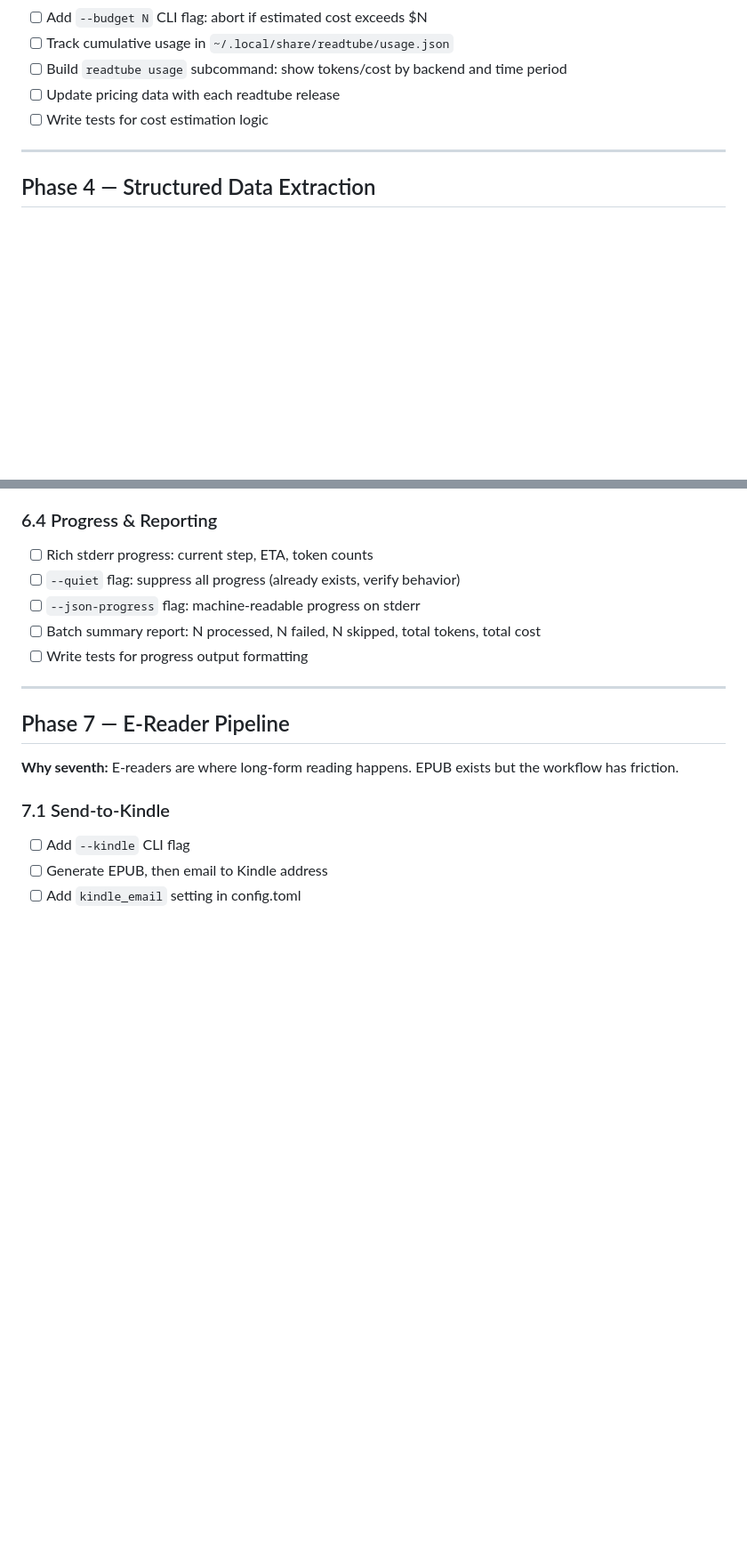
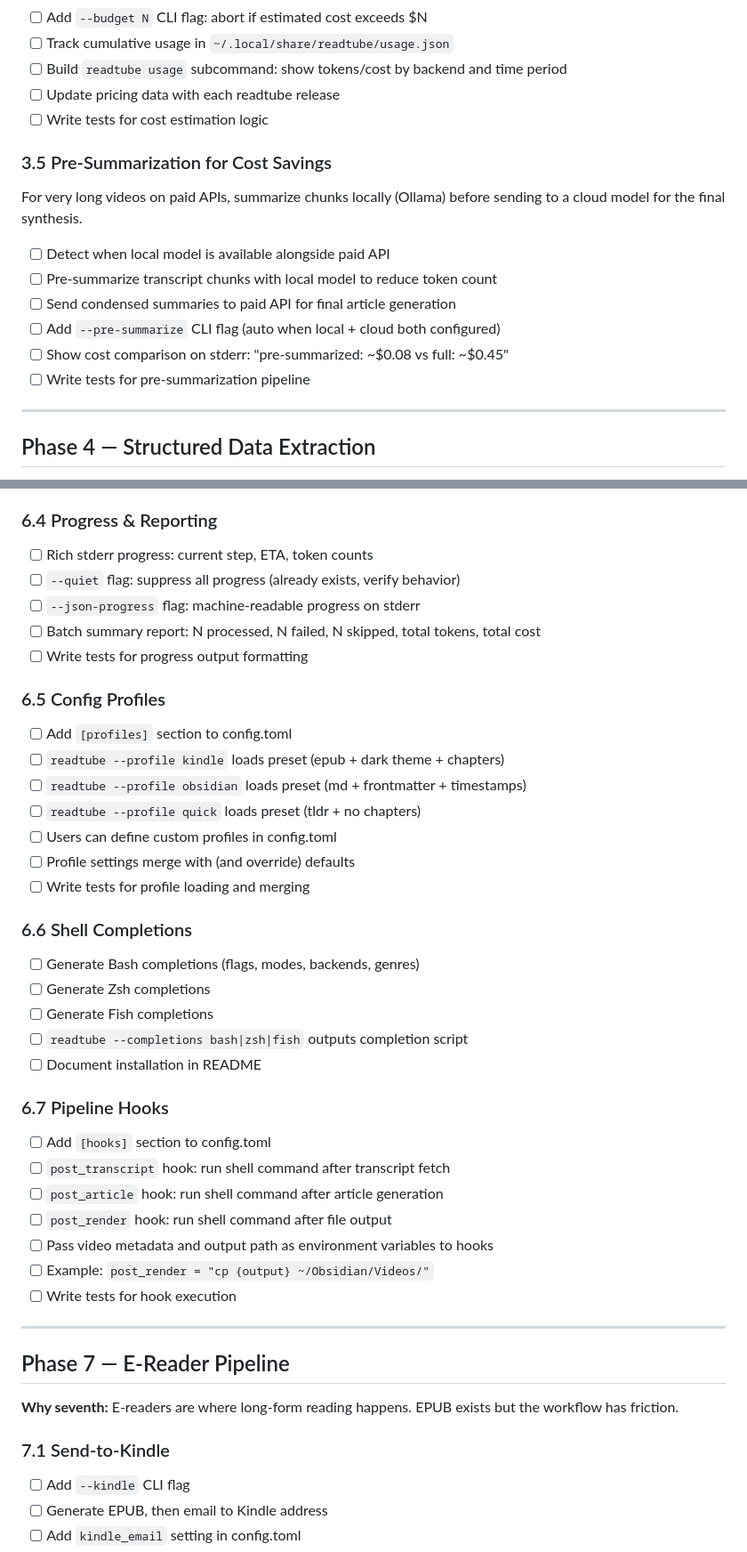
Before and after one commit to manwagner/readtube, a Markdown page: ROADMAP.md, 2 parts joined by grey strips. Shown at 89% size. Rendered like a GitHub page; blank space fills up the shorter version.

Commit message:
Add missing roadmap items: metadata enrichment, multi-lang, profiles, hooks, accessibility

```diff
--- a/ROADMAP.md
+++ b/ROADMAP.md
@@ -226,6 +248,18 @@ highest-value but produce worst output due to context window overflow.
 - [ ] Build `readtube usage` subcommand: show tokens/cost by backend and time period
 - [ ] Update pricing data with each readtube release
 - [ ] Write tests for cost estimation logic
+
+### 3.5 Pre-Summarization for Cost Savings
+
+For very long videos on paid APIs, summarize chunks locally (Ollama)
+before sending to a cloud model for the final synthesis.
+
+- [ ] Detect when local model is available alongside paid API
+- [ ] Pre-summarize transcript chunks with local model to reduce token count
+- [ ] Send condensed summaries to paid API for final article generation
+- [ ] Add `--pre-summarize` CLI flag (auto when local + cloud both configured)
+- [ ] Show cost comparison on stderr: "pre-summarized: ~$0.08 vs full: ~$0.45"
+- [ ] Write tests for pre-summarization pipeline
 
 ---
 
@@ -373,6 +407,34 @@ requiring manual intervention.
 - [ ] Batch summary report: N processed, N failed, N skipped, total tokens, total cost
 - [ ] Write tests for progress output formatting
 
+### 6.5 Config Profiles
+
+- [ ] Add `[profiles]` section to config.toml
+- [ ] `readtube --profile kindle` loads preset (epub + dark theme + chapters)
+- [ ] `readtube --profile obsidian` loads preset (md + frontmatter + timestamps)
+- [ ] `readtube --profile quick` loads preset (tldr + no chapters)
+- [ ] Users can define custom profiles in config.toml
+- [ ] Profile settings merge with (and override) defaults
+- [ ] Write tests for profile loading and merging
+
+### 6.6 Shell Completions
+
+- [ ] Generate Bash completions (flags, modes, backends, genres)
+- [ ] Generate Zsh completions
+- [ ] Generate Fish completions
+- [ ] `readtube --completions bash|zsh|fish` outputs completion script
+- [ ] Document installation in README
+
+### 6.7 Pipeline Hooks
+
+- [ ] Add `[hooks]` section to config.toml
+- [ ] `post_transcript` hook: run shell command after transcript fetch
+- [ ] `post_article` hook: run shell command after article generation
+- [ ] `post_render` hook: run shell command after file output
+- [ ] Pass video metadata and output path as environment variables to hooks
+- [ ] Example: `post_render = "cp {output} ~/Obsidian/Videos/"`
+- [ ] Write tests for hook execution
+
 ---
 
 ## Phase 7 — E-Reader Pipeline
```
Also changed, not shown: other parts of ROADMAP.md (+34 -3 lines).
